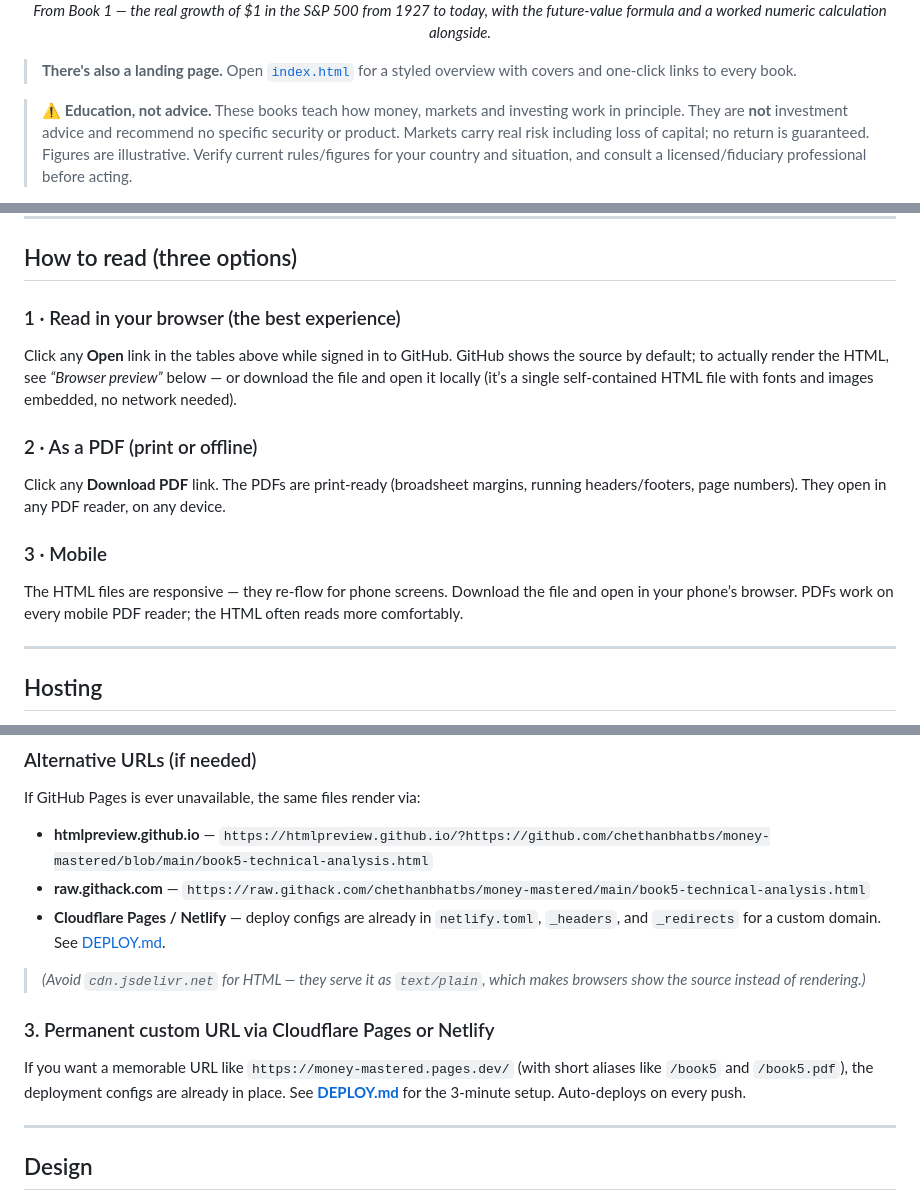
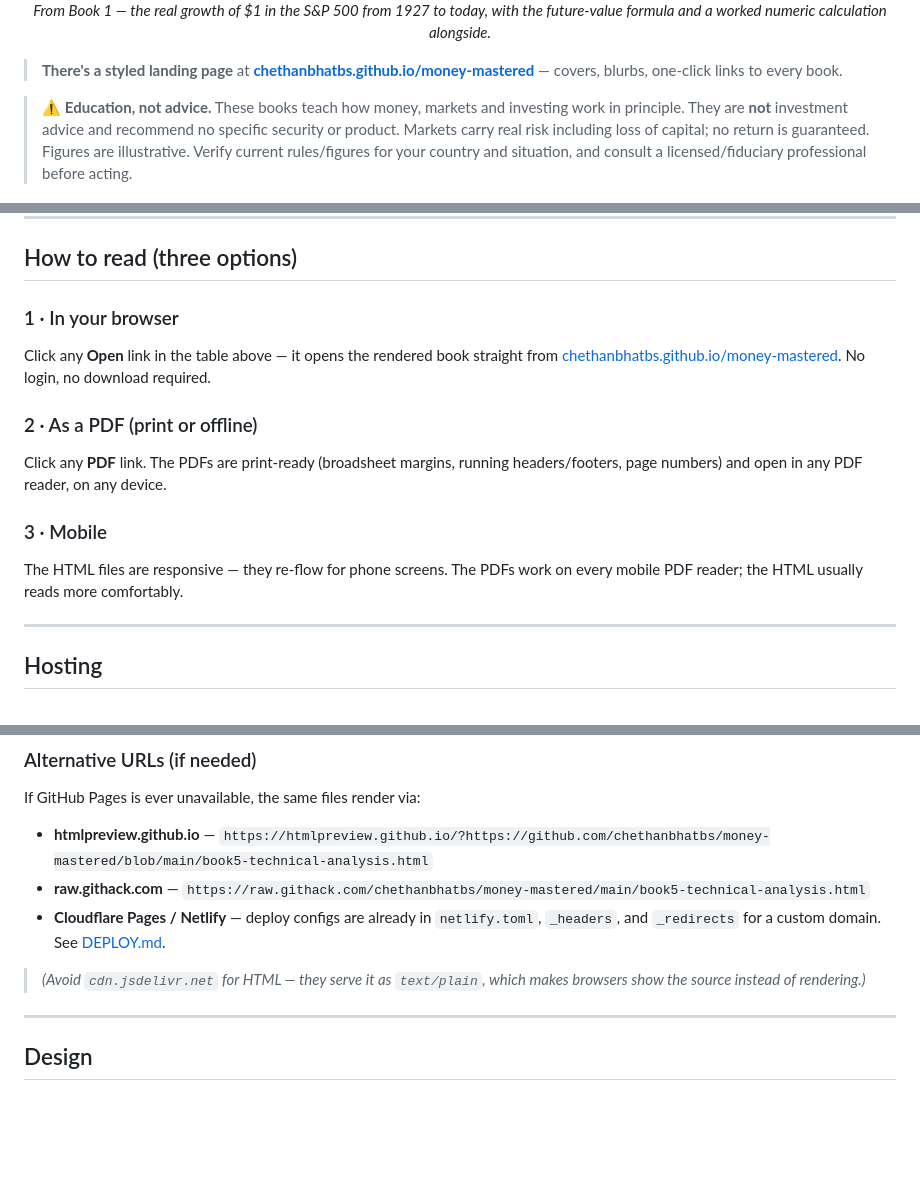
Before and after one commit to chethanbhatbs/money-mastered, a Markdown page: README.md, 3 parts joined by grey strips. Drawn GitHub-style; blank space fills up the shorter version.

Commit message:
README: cleanup — remove orphaned duplicate sections, refresh hosting context
The previous merge left a few orphaned bits:
- 'How to read' section still talked about 'signed in to GitHub' and
  referenced a 'Browser preview' section that no longer exists.
- An orphaned '### 3. Permanent custom URL via Cloudflare Pages' block
  that duplicated the Alternative URLs section.
- The intro blockquote pointed to relative index.html instead of the
  live GitHub Pages URL.

Cleaned all three: the README now reads as a single coherent document
with one books table that has direct GitHub Pages links, one hosting
section, and one alternative-URLs fallback list.

Co-Authored-By: Claude Opus 4.7 (1M context) <noreply@anthropic.com>

```diff
--- a/README.md
+++ b/README.md
@@ -8,7 +8,7 @@
   <em>From Book 1 — the real growth of $1 in the S&amp;P 500 from 1927 to today, with the future-value formula and a worked numeric calculation alongside.</em>
 </p>
 
-> **There's also a landing page.** Open [`index.html`](index.html) for a styled overview with covers and one-click links to every book.
+> **There's a styled landing page** at **[chethanbhatbs.github.io/money-mastered](https://chethanbhatbs.github.io/money-mastered/)** — covers, blurbs, one-click links to every book.
 
 > ⚠️ **Education, not advice.** These books teach how money, markets and investing work in principle. They are **not** investment advice and recommend no specific security or product. Markets carry real risk including loss of capital; no return is guaranteed. Figures are illustrative. Verify current rules/figures for your country and situation, and consult a licensed/fiduciary professional before acting.
 
@@ -40,14 +40,14 @@ The flagship effort is a progressive, beginner-to-confident series. Read in orde
 
 ## How to read (three options)
 
-### 1 · Read in your browser (the best experience)
-Click any **Open** link in the tables above while signed in to GitHub. GitHub shows the source by default; to actually render the HTML, see *“Browser preview”* below — or download the file and open it locally (it’s a single self-contained HTML file with fonts and images embedded, no network needed).
+### 1 · In your browser
+Click any **Open** link in the table above — it opens the rendered book straight from [chethanbhatbs.github.io/money-mastered](https://chethanbhatbs.github.io/money-mastered/). No login, no download required.
 
 ### 2 · As a PDF (print or offline)
-Click any **Download PDF** link. The PDFs are print-ready (broadsheet margins, running headers/footers, page numbers). They open in any PDF reader, on any device.
+Click any **PDF** link. The PDFs are print-ready (broadsheet margins, running headers/footers, page numbers) and open in any PDF reader, on any device.
 
 ### 3 · Mobile
-The HTML files are responsive — they re-flow for phone screens. Download the file and open in your phone’s browser. PDFs work on every mobile PDF reader; the HTML often reads more comfortably.
+The HTML files are responsive — they re-flow for phone screens. The PDFs work on every mobile PDF reader; the HTML usually reads more comfortably.
 
 ---
 
@@ -64,10 +64,6 @@ If GitHub Pages is ever unavailable, the same files render via:
 - **Cloudflare Pages / Netlify** — deploy configs are already in `netlify.toml`, `_headers`, and `_redirects` for a custom domain. See [DEPLOY.md](DEPLOY.md).
 
 > *(Avoid `cdn.jsdelivr.net` for HTML — they serve it as `text/plain`, which makes browsers show the source instead of rendering.)*
-
-### 3. Permanent custom URL via Cloudflare Pages or Netlify
-
-If you want a memorable URL like `https://money-mastered.pages.dev/` (with short aliases like `/book5` and `/book5.pdf`), the deployment configs are already in place. See **[DEPLOY.md](DEPLOY.md)** for the 3-minute setup. Auto-deploys on every push.
 
 ---
 
```
